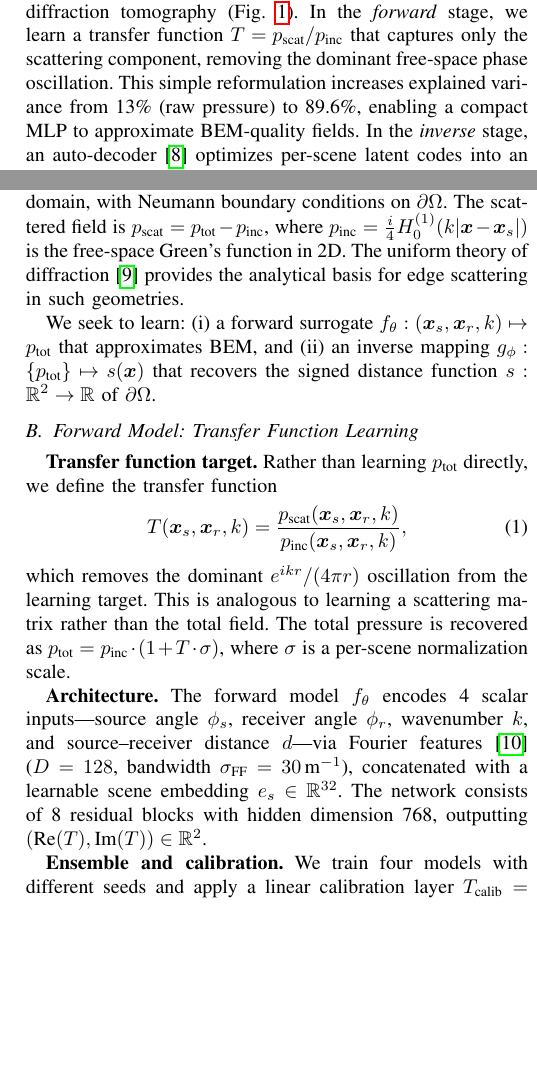
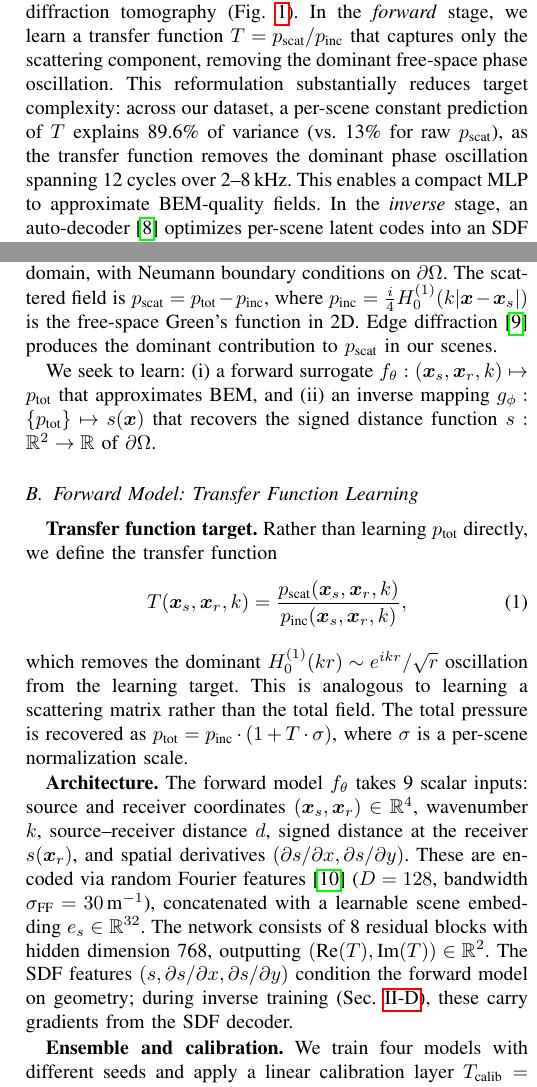
Before and after one commit to SlothISIP/Deep-Acoustic-Neural-Tomography, a LaTeX paper (paper/main.tex): two parts of the columns of pages 1 and 2 of 5, joined at a grey line, cut so that both start at the same text, the shorter picture padded with empty space. Compiled offline with pdfLaTeX.

Commit message:
fix(paper): correct 8 factual/technical errors in manuscript
- Scene classification: 5->4 classes (wedges 4, cylinders 2, polygons/barriers 6, multi-body 3)
- Forward model inputs: 4->9 scalar inputs with SDF features described
- S12 geometry: "two disjoint cylinders" -> "two parallel plates"
- 2D Green's function: e^{ikr}/(4*pi*r) [3D] -> H_0^(1)(kr) ~ e^{ikr}/sqrt(r) [2D]
- colton2019inverse: @article -> @book
- Conclusion: disambiguate 2.27% (single) vs 4.47% (ensemble)
- Variance 89.6%/13%: clarify per-scene constant prediction source
- UTD sentence: integrate with scattered field context

Co-Authored-By: Claude Opus 4.6 <noreply@anthropic.com>

```diff
--- a/paper/main.tex
+++ b/paper/main.tex
@@ -93,9 +93,11 @@ We propose a two-stage neural framework for 2D acoustic diffraction
 tomography (Fig.~\ref{fig:architecture}). In the \emph{forward} stage,
 we learn a transfer function $T = \pscat / \pinc$ that captures only the
 scattering component, removing the dominant free-space phase oscillation.
-This simple reformulation increases explained variance from 13\%
-(raw pressure) to 89.6\%, enabling a compact MLP to approximate
-BEM-quality fields.
+This reformulation substantially reduces target complexity: across our
+dataset, a per-scene constant prediction of $T$ explains 89.6\% of
+variance (vs.\ 13\% for raw $\pscat$), as the transfer function removes
+the dominant phase oscillation spanning 12 cycles over 2--8\,kHz.
+This enables a compact MLP to approximate BEM-quality fields.
 In the \emph{inverse} stage, an auto-decoder~\cite{park2019deepsdf}
 optimizes per-scene latent codes into an SDF decoder with Eikonal
 regularization, and a frozen copy of the forward model provides
@@ -145,8 +147,8 @@ $(\nabla^2 + k^2)\ptot = -\delta(\bm{x} - \bm{x}_s)$ in the exterior
 domain, with Neumann boundary conditions on $\partial\Omega$.
 The scattered field is $\pscat = \ptot - \pinc$, where
 $\pinc = \frac{i}{4}H_0^{(1)}(k|\bm{x} - \bm{x}_s|)$ is the free-space
-Green's function in 2D. The uniform theory of diffraction~\cite{kouyoumjian1974uniform}
-provides the analytical basis for edge scattering in such geometries.
+Green's function in 2D. Edge diffraction~\cite{kouyoumjian1974uniform}
+produces the dominant contribution to $\pscat$ in our scenes.
 
 We seek to learn: (i)~a forward surrogate
 $f_\theta: (\bm{x}_s, \bm{x}_r, k) \mapsto \ptot$ that approximates BEM,
@@ -165,20 +167,26 @@ T(\bm{x}_s, \bm{x}_r, k) = \frac{\pscat(\bm{x}_s, \bm{x}_r, k)}
     {\pinc(\bm{x}_s, \bm{x}_r, k)},
 \label{eq:transfer}
 \end{equation}
-which removes the dominant $e^{ikr}/(4\pi r)$ oscillation from the learning
-target. This is analogous to learning a scattering matrix rather than the
+which removes the dominant $H_0^{(1)}(kr) \sim e^{ikr}/\sqrt{r}$ oscillation
+from the learning target. This is analogous to learning a scattering matrix rather than the
 total field. The total pressure is recovered as
 $\ptot = \pinc \cdot (1 + T \cdot \sigma)$,
 where $\sigma$ is a per-scene normalization scale.
 
 \textbf{Architecture.}
-The forward model $f_\theta$ encodes 4 scalar inputs---source angle
-$\phi_s$, receiver angle $\phi_r$, wavenumber $k$, and source--receiver
-distance $d$---via Fourier features~\cite{tancik2020fourier}
+The forward model $f_\theta$ takes 9 scalar inputs: source and receiver
+coordinates $(\bm{x}_s, \bm{x}_r) \in \RR^4$, wavenumber $k$,
+source--receiver distance $d$, signed distance at the receiver
+$s(\bm{x}_r)$, and spatial derivatives $({\partial s}/{\partial x},
+{\partial s}/{\partial y})$. These are encoded via random Fourier
+features~\cite{tancik2020fourier}
 ($D=128$, bandwidth $\sigma_{\text{FF}} = 30$\,m$^{-1}$), concatenated
 with a learnable scene embedding $e_s \in \RR^{32}$.
 The network consists of 8 residual blocks with hidden dimension 768, outputting
 $(\text{Re}(T), \text{Im}(T)) \in \RR^2$.
+The SDF features $(s, \partial s/\partial x, \partial s/\partial y)$ condition
+the forward model on geometry; during inverse training
+(Sec.~\ref{sec:cycle}), these carry gradients from the SDF decoder.
 
 \textbf{Ensemble and calibration.}
 We train four models with different seeds and apply a linear calibration layer
@@ -268,4 +276,3 @@ for geometry beyond the SDF loss alone.
 \subsection{Dataset}
 \label{sec:dataset}
 
-We generate 2D BEM data for 15 scenes spanning 5 geometry classes:
```
Also changed, not shown: paper/refs.bib (+4 -4 lines), paper/main.pdf, paper/main.tex (22 more changed lines).
